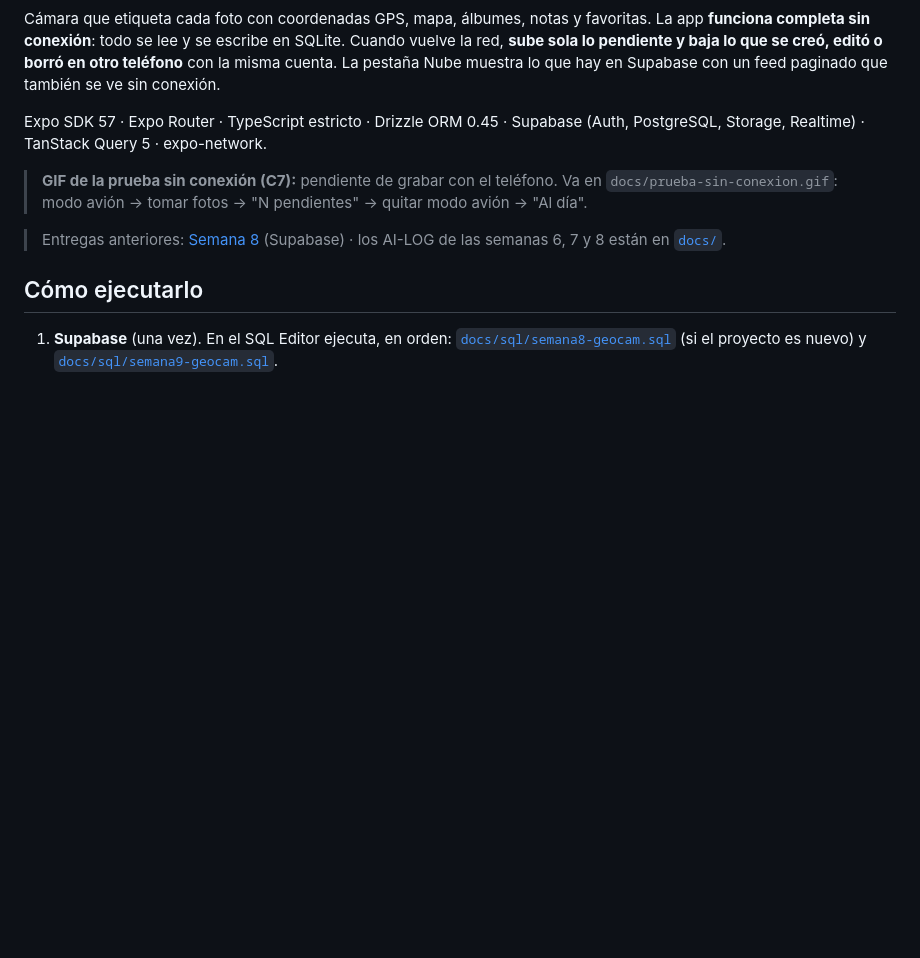
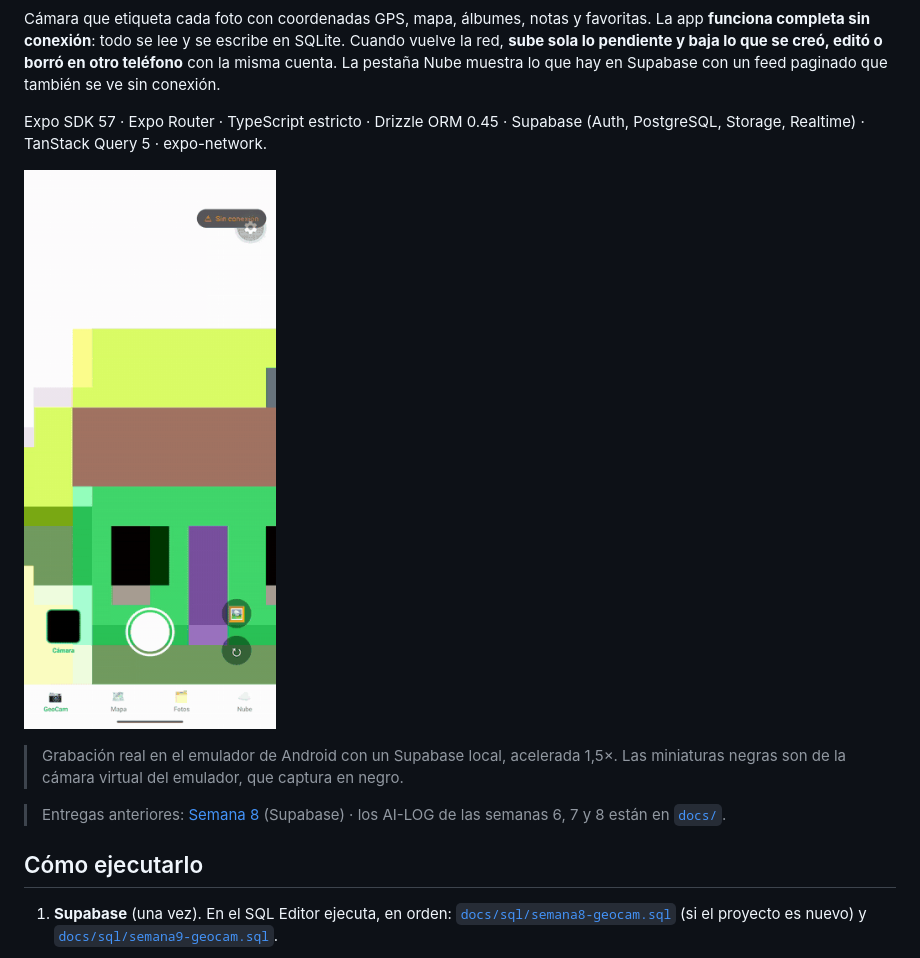
Before and after one commit to rijosaer/geocam, a Markdown page: README.md, the part around one of its changes. GitHub-like rendering; pictures changed too: docs/prueba-sin-conexion.gif (added); blank space fills up the shorter version.

```diff
--- a/README.md
+++ b/README.md
@@ -9,9 +9,10 @@ conexión.
 Expo SDK 57 · Expo Router · TypeScript estricto · Drizzle ORM 0.45 · Supabase (Auth, PostgreSQL,
 Storage, Realtime) · TanStack Query 5 · expo-network.
 
-> **GIF de la prueba sin conexión (C7):** pendiente de grabar con el teléfono. Va en
-> `docs/prueba-sin-conexion.gif`: modo avión → tomar fotos → "N pendientes" → quitar modo avión →
-> "Al día".
+![Prueba sin conexión: modo avión, dos fotos, "2 pendientes", se quita el modo avión y pasa a "Al día"](docs/prueba-sin-conexion.gif)
+
+> Grabación real en el emulador de Android con un Supabase local, acelerada 1,5×. Las miniaturas
+> negras son de la cámara virtual del emulador, que captura en negro.
 
 > Entregas anteriores: [Semana 8](docs/README-semana-8.md) (Supabase) · los AI-LOG de las semanas
 > 6, 7 y 8 están en [`docs/`](docs/).
```
Also changed, not shown: other parts of README.md (+26 -13 lines), AI-LOG.md (+23 -1 lines), 4 other files.
